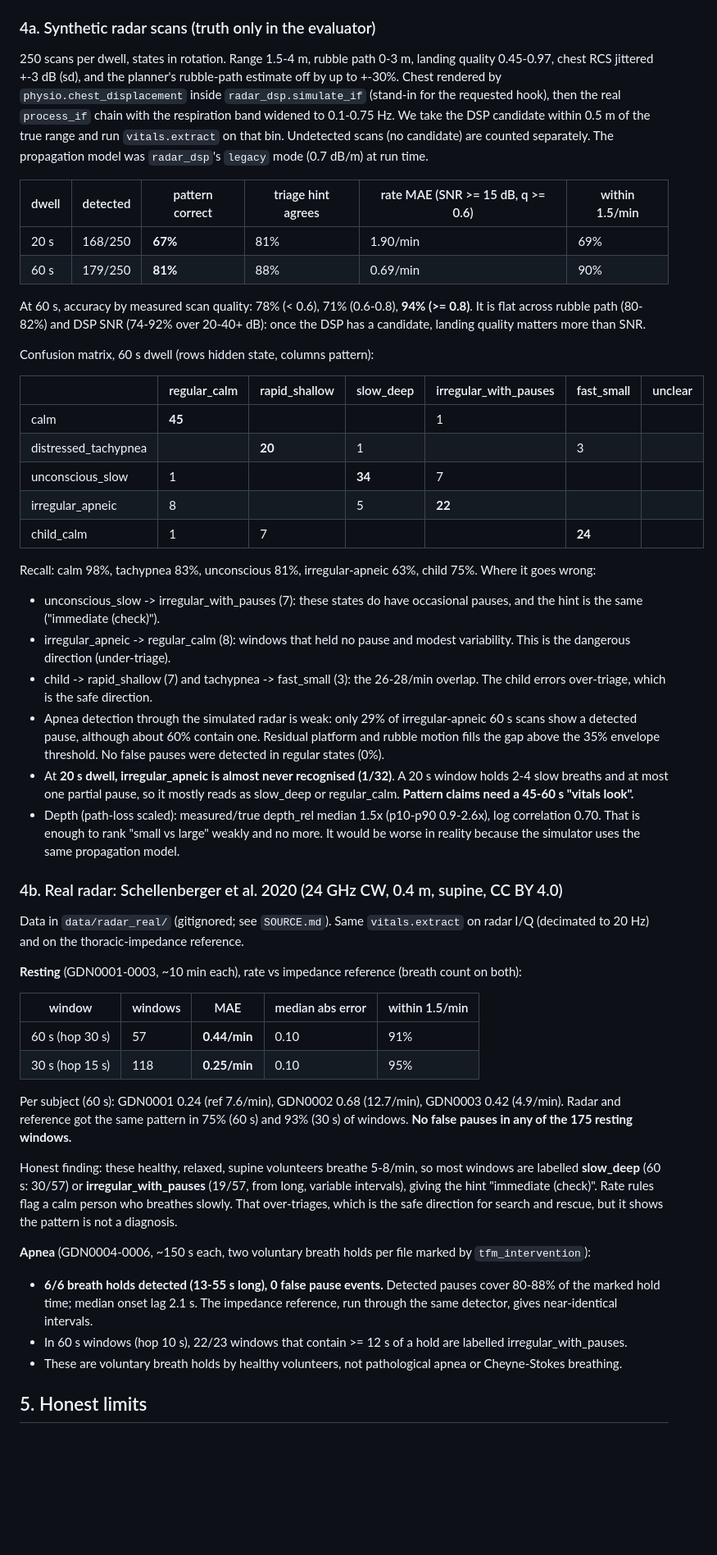
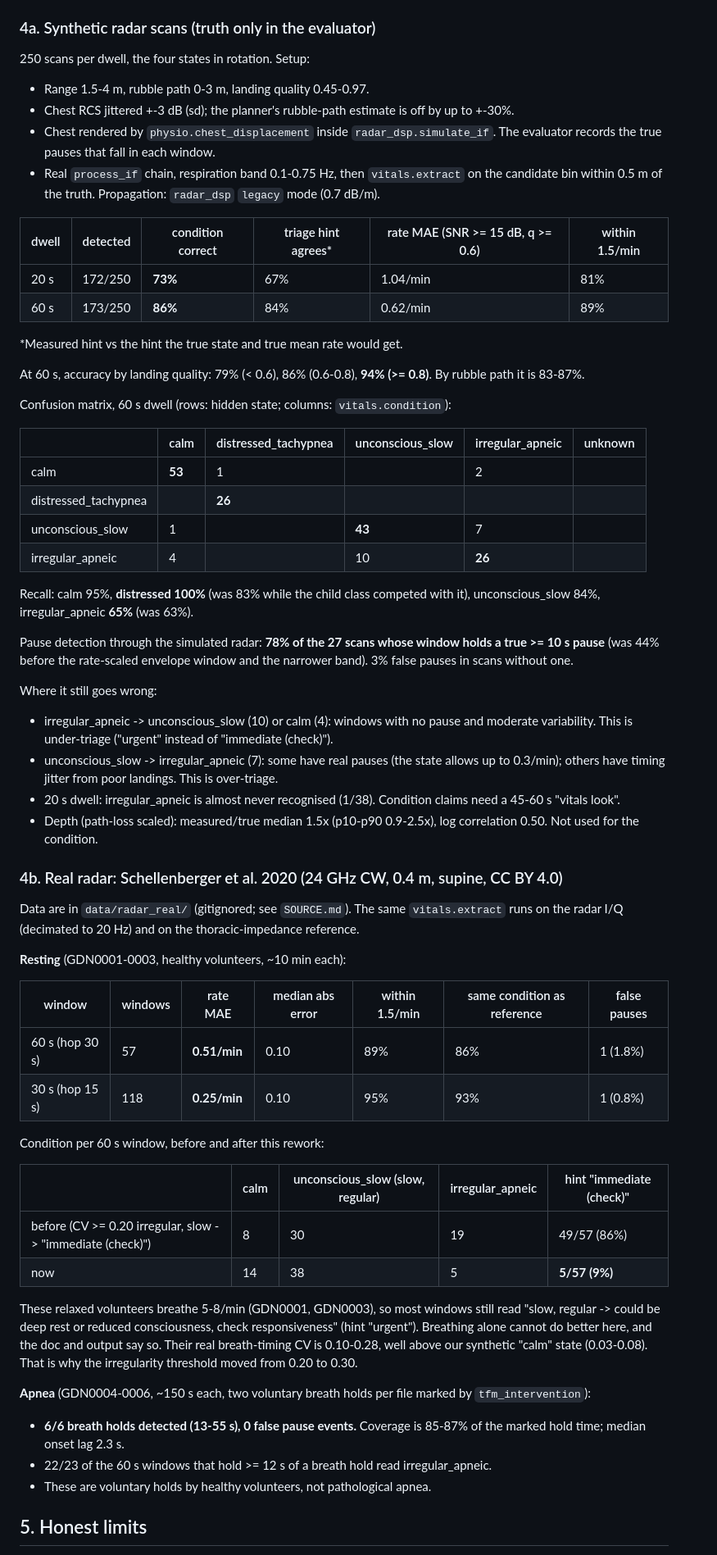
Before and after one commit to rohansharmacode/skysearch, a Markdown page: larpverse/docs/VITALS.md, the part around one of its changes. Shown at 82% size. GitHub-like rendering; blank space fills up the shorter version.

```diff
--- a/larpverse/docs/VITALS.md
+++ b/larpverse/docs/VITALS.md
@@ -77,53 +71,64 @@ Reproduce: `scripts/heavy.sh .venv/bin/python scripts/validate_vitals.py --n 250
 
 ### 4a. Synthetic radar scans (truth only in the evaluator)
 
-250 scans per dwell, states in rotation. Range 1.5-4 m, rubble path 0-3 m, landing quality 0.45-0.97, chest RCS jittered +-3 dB (sd), and the planner's rubble-path estimate off by up to +-30%. Chest rendered by `physio.chest_displacement` inside `radar_dsp.simulate_if` (stand-in for the requested hook), then the real `process_if` chain with the respiration band widened to 0.1-0.75 Hz. We take the DSP candidate within 0.5 m of the true range and run `vitals.extract` on that bin. Undetected scans (no candidate) are counted separately. The propagation model was `radar_dsp`'s `legacy` mode (0.7 dB/m) at run time.
+250 scans per dwell, the four states in rotation. Setup:
+- Range 1.5-4 m, rubble path 0-3 m, landing quality 0.45-0.97.
+- Chest RCS jittered +-3 dB (sd); the planner's rubble-path estimate is off by up to +-30%.
+- Chest rendered by `physio.chest_displacement` inside `radar_dsp.simulate_if`. The evaluator records the true pauses that fall in each window.
+- Real `process_if` chain, respiration band 0.1-0.75 Hz, then `vitals.extract` on the candidate bin within 0.5 m of the truth. Propagation: `radar_dsp` `legacy` mode (0.7 dB/m).
 
-| dwell | detected | pattern correct | triage hint agrees | rate MAE (SNR >= 15 dB, q >= 0.6) | within 1.5/min |
+| dwell | detected | condition correct | triage hint agrees* | rate MAE (SNR >= 15 dB, q >= 0.6) | within 1.5/min |
 |---|---|---|---|---|---|
-| 20 s | 168/250 | **67%** | 81% | 1.90/min | 69% |
-| 60 s | 179/250 | **81%** | 88% | 0.69/min | 90% |
+| 20 s | 172/250 | **73%** | 67% | 1.04/min | 81% |
+| 60 s | 173/250 | **86%** | 84% | 0.62/min | 89% |
 
-At 60 s, accuracy by measured scan quality: 78% (< 0.6), 71% (0.6-0.8), **94% (>= 0.8)**. It is flat across rubble path (80-82%) and DSP SNR (74-92% over 20-40+ dB): once the DSP has a candidate, landing quality matters more than SNR.
+*Measured hint vs the hint the true state and true mean rate would get.
 
-Confusion matrix, 60 s dwell (rows hidden state, columns pattern):
+At 60 s, accuracy by landing quality: 79% (< 0.6), 86% (0.6-0.8), **94% (>= 0.8)**. By rubble path it is 83-87%.
 
-| | regular_calm | rapid_shallow | slow_deep | irregular_with_pauses | fast_small | unclear |
-|---|---|---|---|---|---|---|
-| calm | **45** | | | 1 | | |
-| distressed_tachypnea | | **20** | 1 | | 3 | |
-| unconscious_slow | 1 | | **34** | 7 | | |
-| irregular_apneic | 8 | | 5 | **22** | | |
-| child_calm | 1 | 7 | | | **24** | |
+Confusion matrix, 60 s dwell (rows: hidden state; columns: `vitals.condition`):
 
-Recall: calm 98%, tachypnea 83%, unconscious 81%, irregular-apneic 63%, child 75%. Where it goes wrong:
-- unconscious_slow -> irregular_with_pauses (7): these states do have occasional pauses, and the hint is the same ("immediate (check)").
-- irregular_apneic -> regular_calm (8): windows that held no pause and modest variability. This is the dangerous direction (under-triage).
-- child -> rapid_shallow (7) and tachypnea -> fast_small (3): the 26-28/min overlap. The child errors over-triage, which is the safe direction.
-- Apnea detection through the simulated radar is weak: only 29% of irregular-apneic 60 s scans show a detected pause, although about 60% contain one. Residual platform and rubble motion fills the gap above the 35% envelope threshold. No false pauses were detected in regular states (0%).
-- At **20 s dwell, irregular_apneic is almost never recognised (1/32)**. A 20 s window holds 2-4 slow breaths and at most one partial pause, so it mostly reads as slow_deep or regular_calm. **Pattern claims need a 45-60 s "vitals look".**
-- Depth (path-loss scaled): measured/true depth_rel median 1.5x (p10-p90 0.9-2.6x), log correlation 0.70. That is enough to rank "small vs large" weakly and no more. It would be worse in reality because the simulator uses the same propagation model.
+| | calm | distressed_tachypnea | unconscious_slow | irregular_apneic | unknown |
+|---|---|---|---|---|---|
+| calm | **53** | 1 | | 2 | |
+| distressed_tachypnea | | **26** | | | |
+| unconscious_slow | 1 | | **43** | 7 | |
+| irregular_apneic | 4 | | 10 | **26** | |
+
+Recall: calm 95%, **distressed 100%** (was 83% while the child class competed with it), unconscious_slow 84%, irregular_apneic **65%** (was 63%).
+
+Pause detection through the simulated radar: **78% of the 27 scans whose window holds a true >= 10 s pause** (was 44% before the rate-scaled envelope window and the narrower band). 3% false pauses in scans without one.
+
+Where it still goes wrong:
+- irregular_apneic -> unconscious_slow (10) or calm (4): windows with no pause and moderate variability. This is under-triage ("urgent" instead of "immediate (check)").
+- unconscious_slow -> irregular_apneic (7): some have real pauses (the state allows up to 0.3/min); others have timing jitter from poor landings. This is over-triage.
+- 20 s dwell: irregular_apneic is almost never recognised (1/38). Condition claims need a 45-60 s "vitals look".
+- Depth (path-loss scaled): measured/true median 1.5x (p10-p90 0.9-2.5x), log correlation 0.50. Not used for the condition.
 
 ### 4b. Real radar: Schellenberger et al. 2020 (24 GHz CW, 0.4 m, supine, CC BY 4.0)
 
-Data in `data/radar_real/` (gitignored; see `SOURCE.md`). Same `vitals.extract` on radar I/Q (decimated to 20 Hz) and on the thoracic-impedance reference.
+Data are in `data/radar_real/` (gitignored; see `SOURCE.md`). The same `vitals.extract` runs on the radar I/Q (decimated to 20 Hz) and on the thoracic-impedance reference.
 
-**Resting** (GDN0001-0003, ~10 min each), rate vs impedance reference (breath count on both):
+**Resting** (GDN0001-0003, healthy volunteers, ~10 min each):
 
-| window | windows | MAE | median abs error | within 1.5/min |
+| window | windows | rate MAE | median abs error | within 1.5/min | same condition as reference | false pauses |
+|---|---|---|---|---|---|---|
+| 60 s (hop 30 s) | 57 | **0.51/min** | 0.10 | 89% | 86% | 1 (1.8%) |
+| 30 s (hop 15 s) | 118 | **0.25/min** | 0.10 | 95% | 93% | 1 (0.8%) |
+
+Condition per 60 s window, before and after this rework:
+
+| | calm | unconscious_slow (slow, regular) | irregular_apneic | hint "immediate (check)" |
 |---|---|---|---|---|
-| 60 s (hop 30 s) | 57 | **0.44/min** | 0.10 | 91% |
-| 30 s (hop 15 s) | 118 | **0.25/min** | 0.10 | 95% |
+| before (CV >= 0.20 irregular, slow -> "immediate (check)") | 8 | 30 | 19 | 49/57 (86%) |
+| now | 14 | 38 | 5 | **5/57 (9%)** |
 
-Per subject (60 s): GDN0001 0.24 (ref 7.6/min), GDN0002 0.68 (12.7/min), GDN0003 0.42 (4.9/min). Radar and reference got the same pattern in 75% (60 s) and 93% (30 s) of windows. **No false pauses in any of the 175 resting windows.**
-
-Honest finding: these healthy, relaxed, supine volunteers breathe 5-8/min, so most windows are labelled **slow_deep** (60 s: 30/57) or **irregular_with_pauses** (19/57, from long, variable intervals), giving the hint "immediate (check)". Rate rules flag a calm person who breathes slowly. That over-triages, which is the safe direction for search and rescue, but it shows the pattern is not a diagnosis.
+These relaxed volunteers breathe 5-8/min (GDN0001, GDN0003), so most windows still read "slow, regular -> could be deep rest or reduced consciousness, check responsiveness" (hint "urgent"). Breathing alone cannot do better here, and the doc and output say so. Their real breath-timing CV is 0.10-0.28, well above our synthetic "calm" state (0.03-0.08). That is why the irregularity threshold moved from 0.20 to 0.30.
 
 **Apnea** (GDN0004-0006, ~150 s each, two voluntary breath holds per file marked by `tfm_intervention`):
-
-- **6/6 breath holds detected (13-55 s long), 0 false pause events.** Detected pauses cover 80-88% of the marked hold time; median onset lag 2.1 s. The impedance reference, run through the same detector, gives near-identical intervals.
-- In 60 s windows (hop 10 s), 22/23 windows that contain >= 12 s of a hold are labelled irregular_with_pauses.
-- These are voluntary breath holds by healthy volunteers, not pathological apnea or Cheyne-Stokes breathing.
+- **6/6 breath holds detected (13-55 s), 0 false pause events.** Coverage is 85-87% of the marked hold time; median onset lag 2.3 s.
+- 22/23 of the 60 s windows that hold >= 12 s of a breath hold read irregular_apneic.
+- These are voluntary holds by healthy volunteers, not pathological apnea.
 
 ## 5. Honest limits
 
```
Also changed, not shown: other parts of larpverse/docs/VITALS.md (+63 -69 lines), larpverse/contracts/INTERFACES.md (+10 -10 lines), larpverse/docs/vitals_validation.png, 5 other files.
